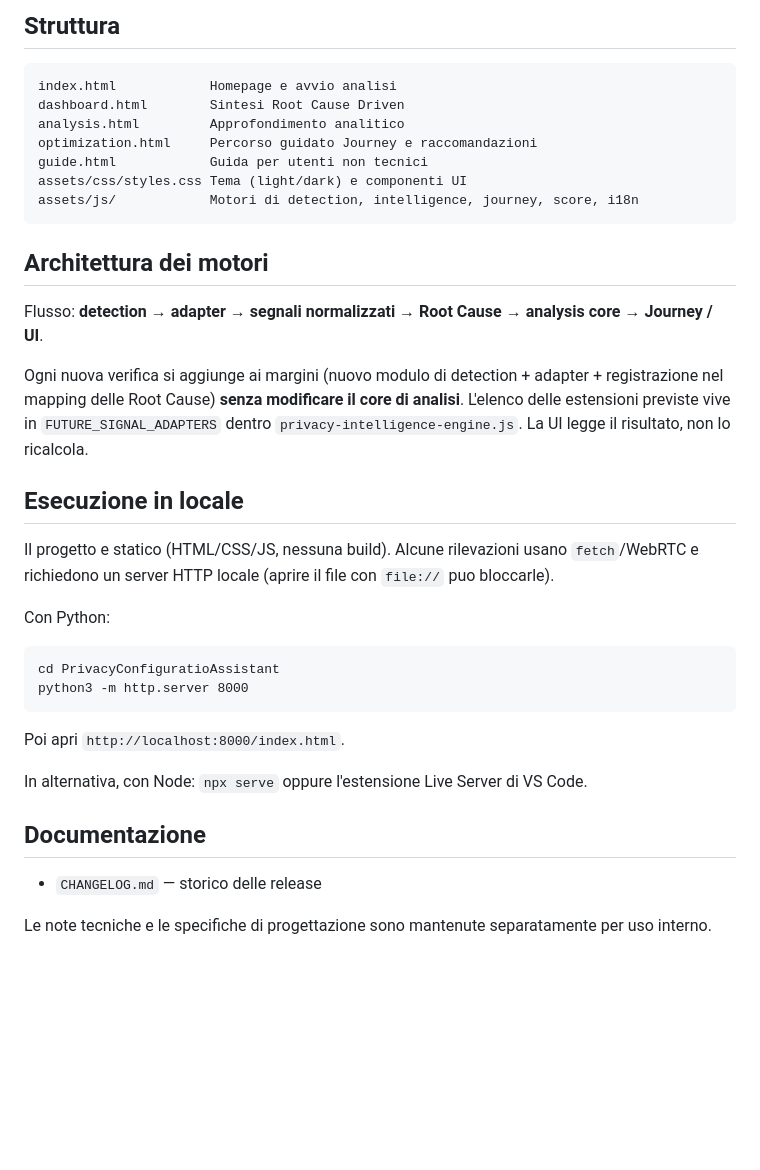
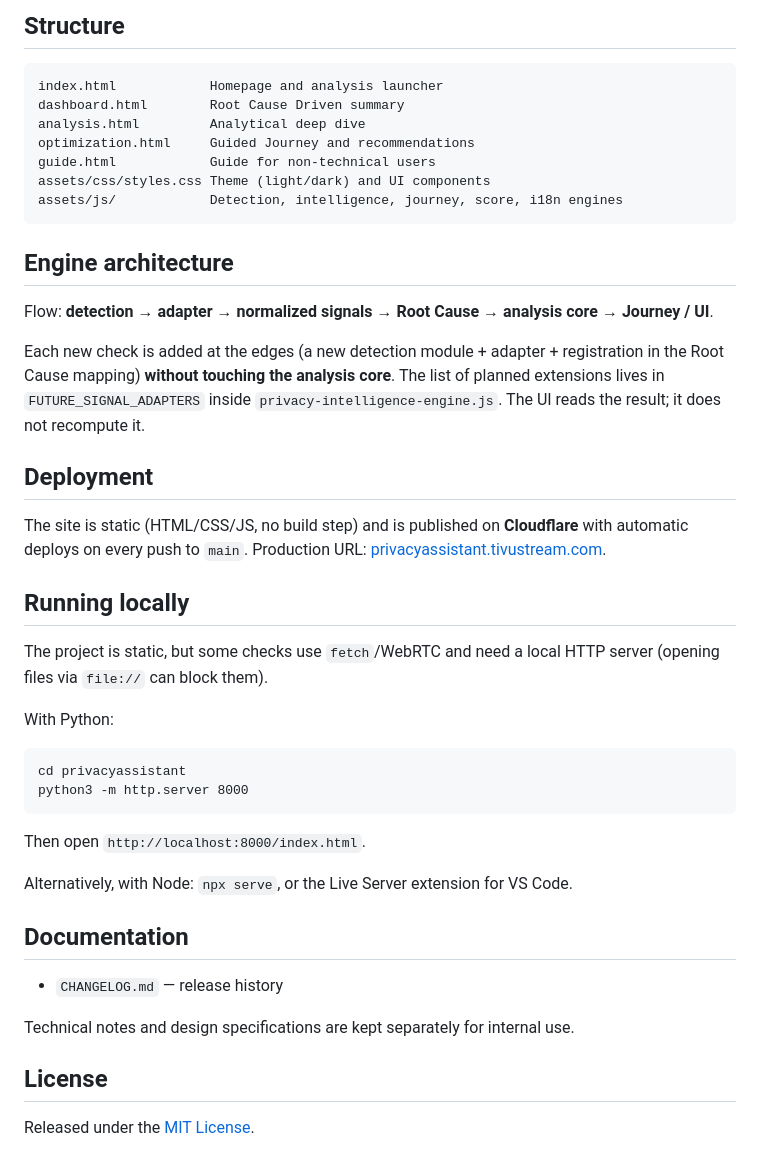
Before and after one commit to buio2005/privacyassistant, a Markdown page: README.md, the part around one of its changes. Drawn GitHub-style; blank space fills up the shorter version.

````diff
--- a/README.md
+++ b/README.md
@@ -26,39 +38,47 @@ Prossime aggiunte: ri-verifica automatica dopo la correzione, supporto Safari, r
 
-## Struttura
+## Structure
 
 ```
-index.html            Homepage e avvio analisi
-dashboard.html        Sintesi Root Cause Driven
-analysis.html         Approfondimento analitico
-optimization.html     Percorso guidato Journey e raccomandazioni
-guide.html            Guida per utenti non tecnici
-assets/css/styles.css Tema (light/dark) e componenti UI
-assets/js/            Motori di detection, intelligence, journey, score, i18n
+index.html            Homepage and analysis launcher
+dashboard.html        Root Cause Driven summary
+analysis.html         Analytical deep dive
+optimization.html     Guided Journey and recommendations
+guide.html            Guide for non-technical users
+assets/css/styles.css Theme (light/dark) and UI components
+assets/js/            Detection, intelligence, journey, score, i18n engines
 ```
 
-## Architettura dei motori
+## Engine architecture
 
-Flusso: **detection → adapter → segnali normalizzati → Root Cause → analysis core → Journey / UI**.
+Flow: **detection → adapter → normalized signals → Root Cause → analysis core → Journey / UI**.
 
-Ogni nuova verifica si aggiunge ai margini (nuovo modulo di detection + adapter + registrazione nel mapping delle Root Cause) **senza modificare il core di analisi**. L'elenco delle estensioni previste vive in `FUTURE_SIGNAL_ADAPTERS` dentro `privacy-intelligence-engine.js`. La UI legge il risultato, non lo ricalcola.
+Each new check is added at the edges (a new detection module + adapter + registration in the Root Cause mapping) **without touching the analysis core**. The list of planned extensions lives in `FUTURE_SIGNAL_ADAPTERS` inside `privacy-intelligence-engine.js`. The UI reads the result; it does not recompute it.
 
-## Esecuzione in locale
+## Deployment
 
-Il progetto e statico (HTML/CSS/JS, nessuna build). Alcune rilevazioni usano `fetch`/WebRTC e richiedono un server HTTP locale (aprire il file con `file://` puo bloccarle).
+The site is static (HTML/CSS/JS, no build step) and is published on **Cloudflare** with automatic deploys on every push to `main`. Production URL: [privacyassistant.tivustream.com](https://privacyassistant.tivustream.com).
 
-Con Python:
+## Running locally
+
+The project is static, but some checks use `fetch`/WebRTC and need a local HTTP server (opening files via `file://` can block them).
+
+With Python:
 
 ```
-cd PrivacyConfiguratioAssistant
+cd privacyassistant
 python3 -m http.server 8000
 ```
 
-Poi apri `http://localhost:8000/index.html`.
+Then open `http://localhost:8000/index.html`.
 
-In alternativa, con Node: `npx serve` oppure l'estensione Live Server di VS Code.
+Alternatively, with Node: `npx serve`, or the Live Server extension for VS Code.
 
-## Documentazione
+## Documentation
 
-- `CHANGELOG.md` — storico delle release
+- `CHANGELOG.md` — release history
 
-Le note tecniche e le specifiche di progettazione sono mantenute separatamente per uso interno.
+Technical notes and design specifications are kept separately for internal use.
+
+## License
+
+Released under the [MIT License](LICENSE).
````
Also changed, not shown: other parts of README.md (+24 -12 lines), README.it.md (added, +84 -0 lines), assets/screenshots/README.md (added, +17 -0 lines), assets/screenshots/dashboard.png (added), assets/screenshots/dashboard1.png (added), assets/screenshots/hero.png (added), assets/screenshots/hero1.png (added), 1 other file.
